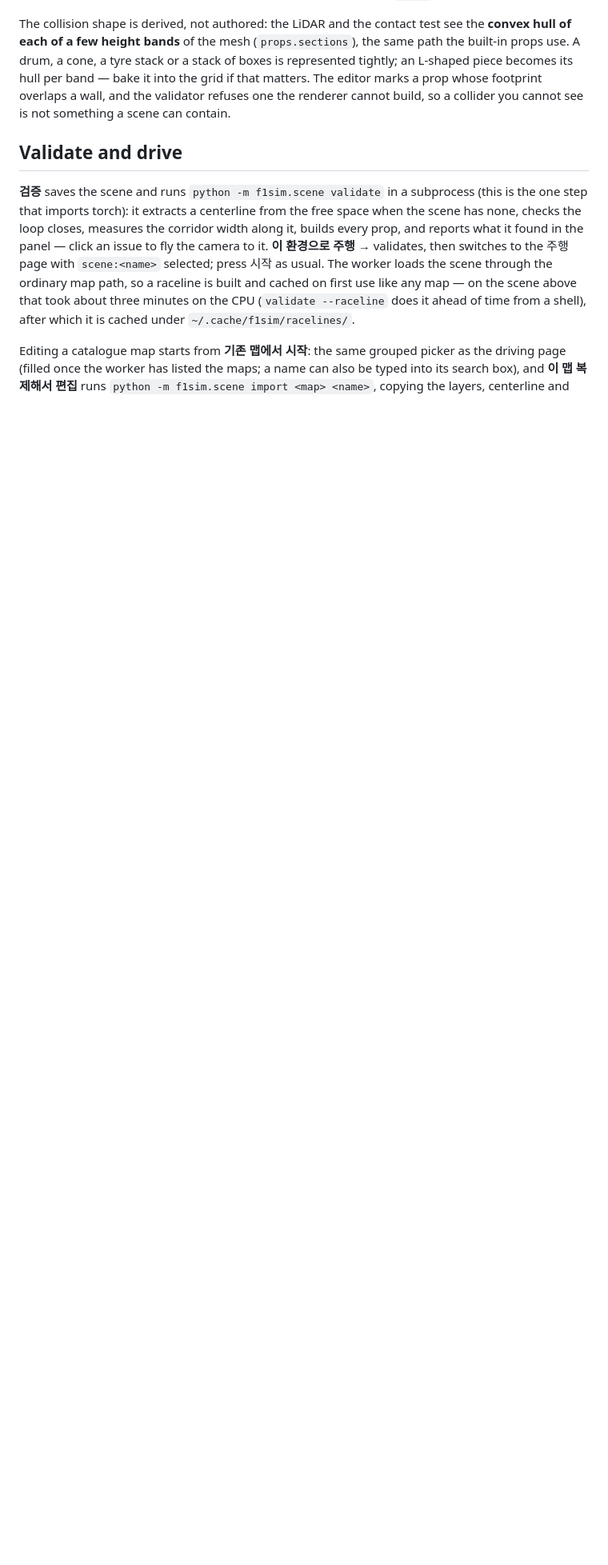
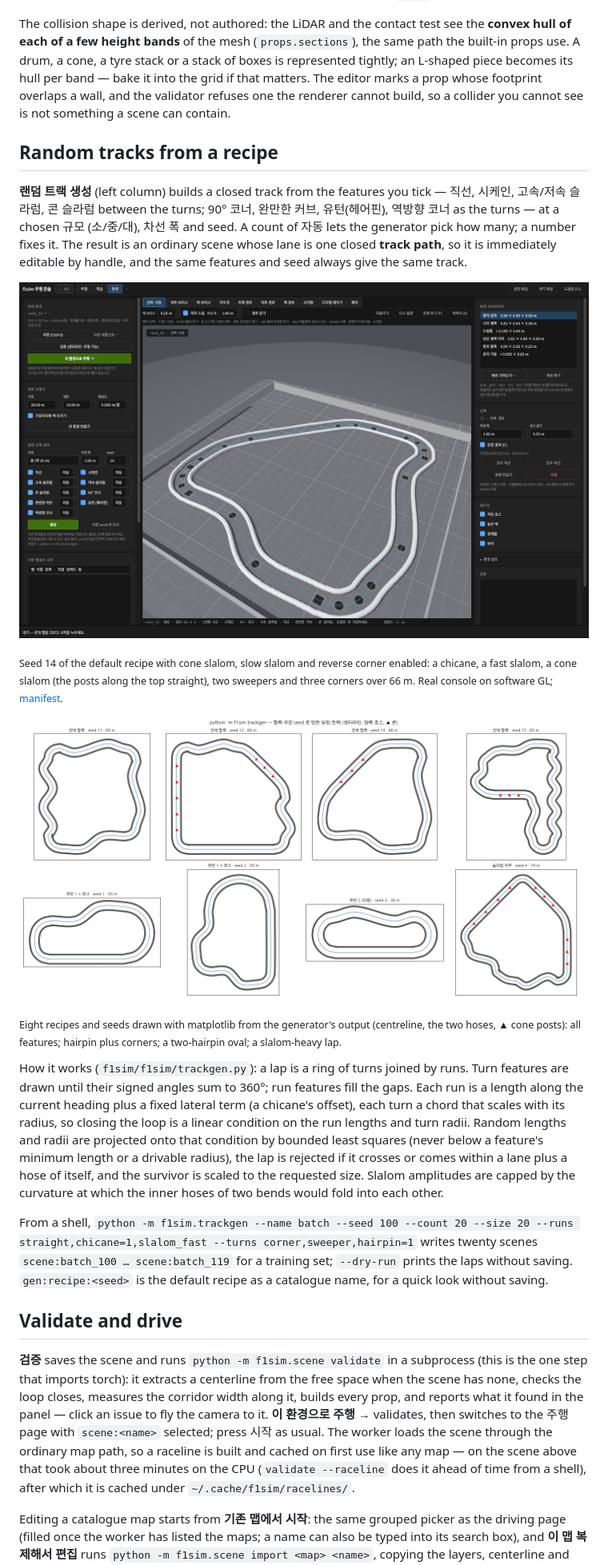
Before and after one commit to shchon11/F1tenth_E2E, a Markdown page: docs/environment_editor.md, the part around one of its changes. Shown at 80% size. Rendered like a GitHub page; pictures changed too: docs/media/f1tenth-trackgen-gallery.png (added), docs/media/f1tenth-trackgen.png (added); blank space fills up the shorter version.

```diff
--- a/docs/environment_editor.md
+++ b/docs/environment_editor.md
@@ -103,6 +103,39 @@ becomes its hull per band — bake it into the grid if that matters. The editor
 footprint overlaps a wall, and the validator refuses one the renderer cannot build, so a collider
 you cannot see is not something a scene can contain.
 
+## Random tracks from a recipe
+
+**랜덤 트랙 생성** (left column) builds a closed track from the features you tick — 직선, 시케인,
+고속/저속 슬라럼, 콘 슬라럼 between the turns; 90° 코너, 완만한 커브, 유턴(헤어핀), 역방향 코너 as the
+turns — at a chosen 규모 (소/중/대), 차선 폭 and seed. A count of 자동 lets the generator pick how
+many; a number fixes it. The result is an ordinary scene whose lane is one closed **track path**,
+so it is immediately editable by handle, and the same features and seed always give the same track.
+
+[![a generated track in the editor](media/f1tenth-trackgen.png)](media/f1tenth-trackgen.png)
+
+<sub>Seed 14 of the default recipe with cone slalom, slow slalom and reverse corner enabled: a
+chicane, a fast slalom, a cone slalom (the posts along the top straight), two sweepers and three
+corners over 66 m. Real console on software GL; [manifest](media/trackgen-manifest-2026-09-13.json).</sub>
+
+[![eight generated tracks](media/f1tenth-trackgen-gallery.png)](media/f1tenth-trackgen-gallery.png)
+
+<sub>Eight recipes and seeds drawn with matplotlib from the generator's output (centreline, the two
+hoses, ▲ cone posts): all features; hairpin plus corners; a two-hairpin oval; a slalom-heavy lap.</sub>
+
+How it works (`f1sim/f1sim/trackgen.py`): a lap is a ring of turns joined by runs. Turn features
+are drawn until their signed angles sum to 360°; run features fill the gaps. Each run is a length
+along the current heading plus a fixed lateral term (a chicane's offset), each turn a chord that
+scales with its radius, so closing the loop is a linear condition on the run lengths and turn radii.
+Random lengths and radii are projected onto that condition by bounded least squares (never below a
+feature's minimum length or a drivable radius), the lap is rejected if it crosses or comes within a
+lane plus a hose of itself, and the survivor is scaled to the requested size. Slalom amplitudes are
+capped by the curvature at which the inner hoses of two bends would fold into each other.
+
+From a shell, `python -m f1sim.trackgen --name batch --seed 100 --count 20 --size 20 --runs
+straight,chicane=1,slalom_fast --turns corner,sweeper,hairpin=1` writes twenty scenes
+`scene:batch_100 … scene:batch_119` for a training set; `--dry-run` prints the laps without saving.
+`gen:recipe:<seed>` is the default recipe as a catalogue name, for a quick look without saving.
+
 ## Validate and drive
 
 **검증** saves the scene and runs `python -m f1sim.scene validate` in a subprocess (this is the
```
Also changed, not shown: other parts of docs/environment_editor.md (+2 -1 lines), README.md (+3 -1 lines), docs/local_pc.md (+8 -0 lines), 7 other files.
